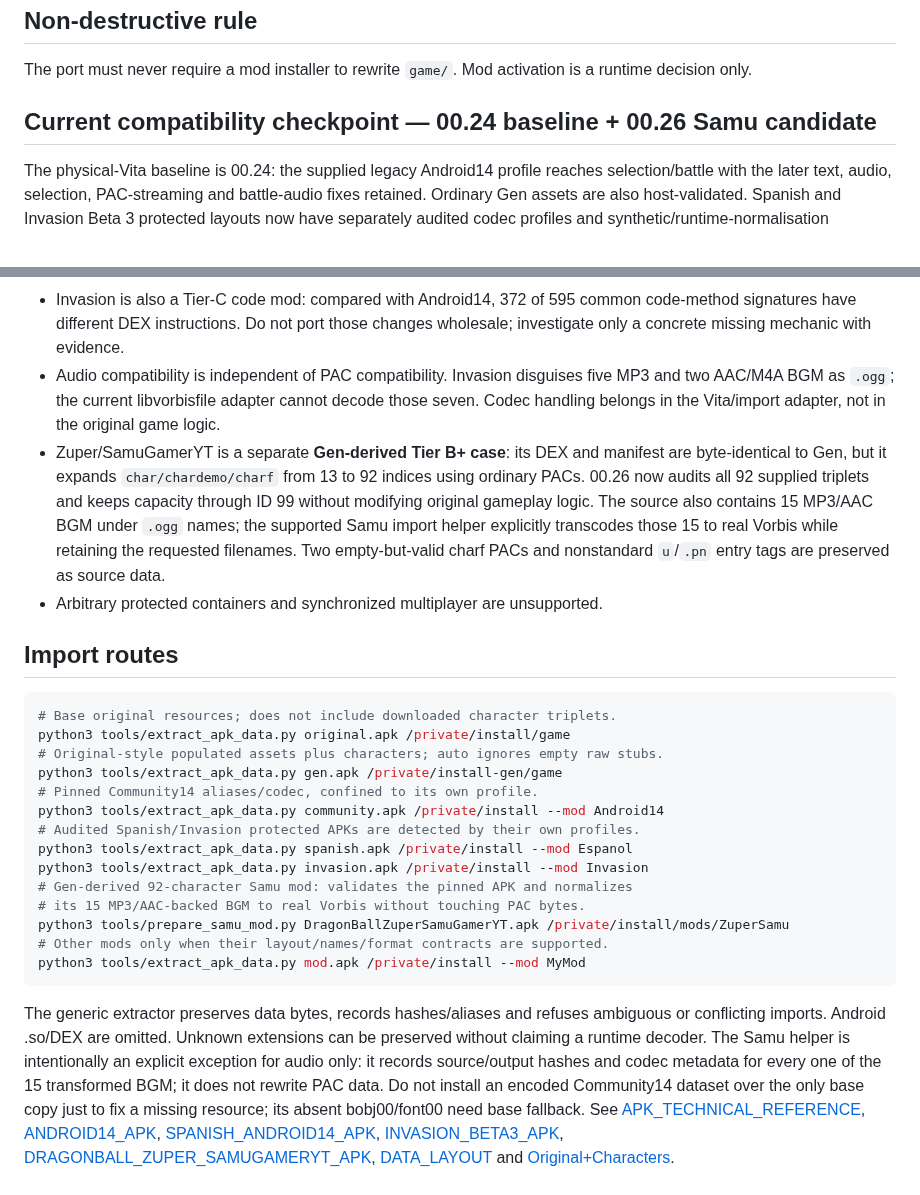
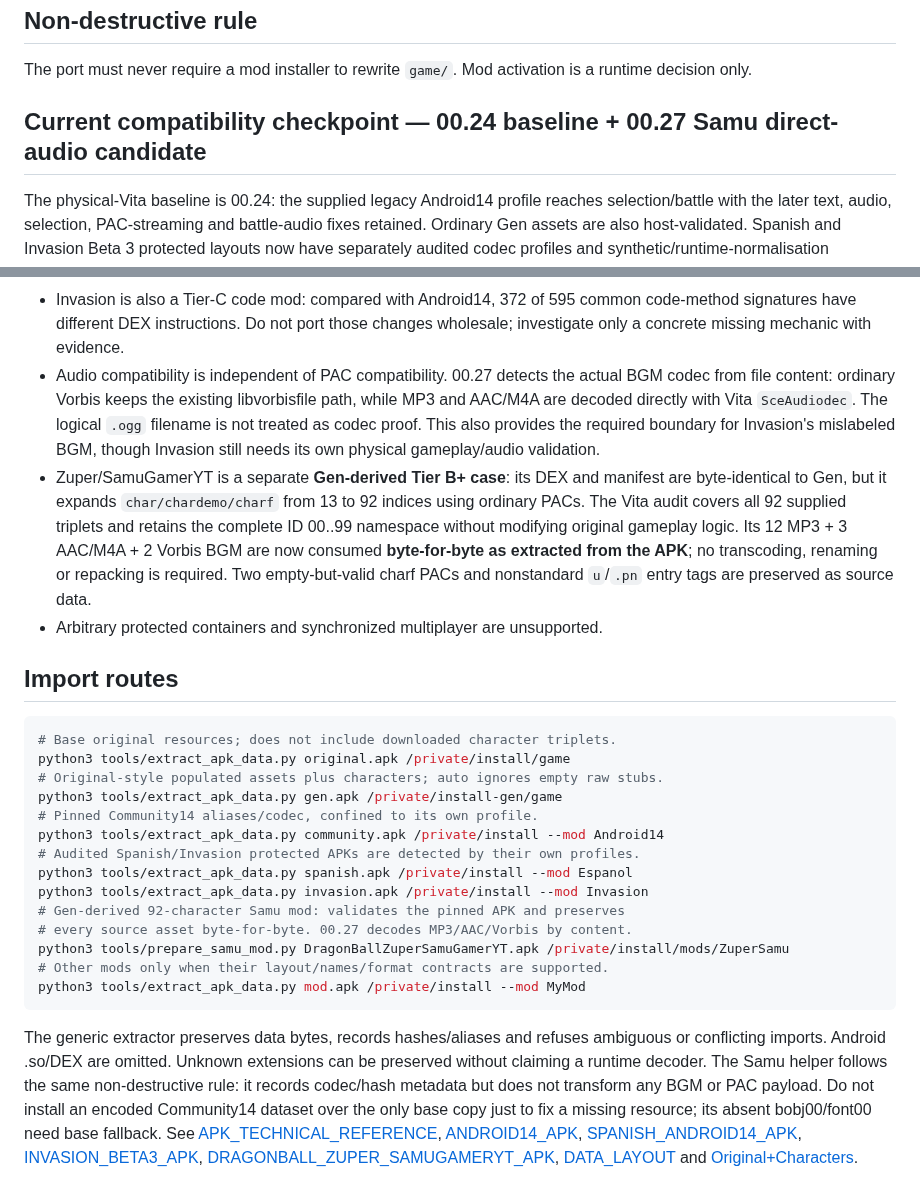
Before and after one commit to VegettoSan/Drag-n-Ball-Tap-Battle-PS-Vita, a Markdown page: docs/MODS.md, 2 parts joined by grey strips. Rendered like a GitHub page.

Commit message:
Document direct unmodified Samu audio support

```diff
--- a/docs/MODS.md
+++ b/docs/MODS.md
@@ -84,7 +84,7 @@ The initial selector intentionally works without JSON and uses the folder name.
 
 The port must never require a mod installer to rewrite `game/`. Mod activation is a runtime decision only.
 
-## Current compatibility checkpoint — 00.24 baseline + 00.26 Samu candidate
+## Current compatibility checkpoint — 00.24 baseline + 00.27 Samu direct-audio candidate
 
 The physical-Vita baseline is 00.24: the supplied legacy Android14 profile
 reaches selection/battle with the later text, audio, selection, PAC-streaming
@@ -117,17 +117,19 @@ still need a physical-Vita test before being called hardware-confirmed. See
 - Invasion is also a Tier-C code mod: compared with Android14, 372 of 595 common
   code-method signatures have different DEX instructions. Do not port those
   changes wholesale; investigate only a concrete missing mechanic with evidence.
-- Audio compatibility is independent of PAC compatibility. Invasion disguises
-  five MP3 and two AAC/M4A BGM as `.ogg`; the current libvorbisfile adapter
-  cannot decode those seven. Codec handling belongs in the Vita/import adapter,
-  not in the original game logic.
+- Audio compatibility is independent of PAC compatibility. 00.27 detects the
+  actual BGM codec from file content: ordinary Vorbis keeps the existing
+  libvorbisfile path, while MP3 and AAC/M4A are decoded directly with Vita
+  `SceAudiodec`. The logical `.ogg` filename is not treated as codec proof.
+  This also provides the required boundary for Invasion's mislabeled BGM, though
+  Invasion still needs its own physical gameplay/audio validation.
 - Zuper/SamuGamerYT is a separate **Gen-derived Tier B+ case**: its DEX and
   manifest are byte-identical to Gen, but it expands `char/chardemo/charf`
-  from 13 to 92 indices using ordinary PACs. 00.26 now audits all 92 supplied
-  triplets and keeps capacity through ID 99 without modifying original gameplay
-  logic. The source also contains 15 MP3/AAC BGM under `.ogg` names; the
-  supported Samu import helper explicitly transcodes those 15 to real Vorbis
-  while retaining the requested filenames. Two empty-but-valid charf PACs and
+  from 13 to 92 indices using ordinary PACs. The Vita audit covers all 92
+  supplied triplets and retains the complete ID 00..99 namespace without
+  modifying original gameplay logic. Its 12 MP3 + 3 AAC/M4A + 2 Vorbis BGM are
+  now consumed **byte-for-byte as extracted from the APK**; no transcoding,
+  renaming or repacking is required. Two empty-but-valid charf PACs and
   nonstandard `u`/`.pn` entry tags are preserved as source data.
 - Arbitrary protected containers and synchronized multiplayer are unsupported.
 
@@ -143,8 +145,8 @@ python3 tools/extract_apk_data.py community.apk /private/install --mod Android14
 # Audited Spanish/Invasion protected APKs are detected by their own profiles.
 python3 tools/extract_apk_data.py spanish.apk /private/install --mod Espanol
 python3 tools/extract_apk_data.py invasion.apk /private/install --mod Invasion
-# Gen-derived 92-character Samu mod: validates the pinned APK and normalizes
-# its 15 MP3/AAC-backed BGM to real Vorbis without touching PAC bytes.
+# Gen-derived 92-character Samu mod: validates the pinned APK and preserves
+# every source asset byte-for-byte. 00.27 decodes MP3/AAC/Vorbis by content.
 python3 tools/prepare_samu_mod.py DragonBallZuperSamuGamerYT.apk /private/install/mods/ZuperSamu
 # Other mods only when their layout/names/format contracts are supported.
 python3 tools/extract_apk_data.py mod.apk /private/install --mod MyMod
@@ -152,9 +154,9 @@ python3 tools/extract_apk_data.py mod.apk /private/install --mod MyMod
 
 The generic extractor preserves data bytes, records hashes/aliases and refuses ambiguous
 or conflicting imports. Android .so/DEX are omitted. Unknown extensions can be
-preserved without claiming a runtime decoder. The Samu helper is intentionally
-an explicit exception for audio only: it records source/output hashes and codec
-metadata for every one of the 15 transformed BGM; it does not rewrite PAC data. Do not install an encoded
+preserved without claiming a runtime decoder. The Samu helper follows the same
+non-destructive rule: it records codec/hash metadata but does not transform any
+BGM or PAC payload. Do not install an encoded
 Community14 dataset over the only base copy just to fix a missing resource;
 its absent bobj00/font00 need base fallback. See
 [APK_TECHNICAL_REFERENCE](APK_TECHNICAL_REFERENCE.md),
```
